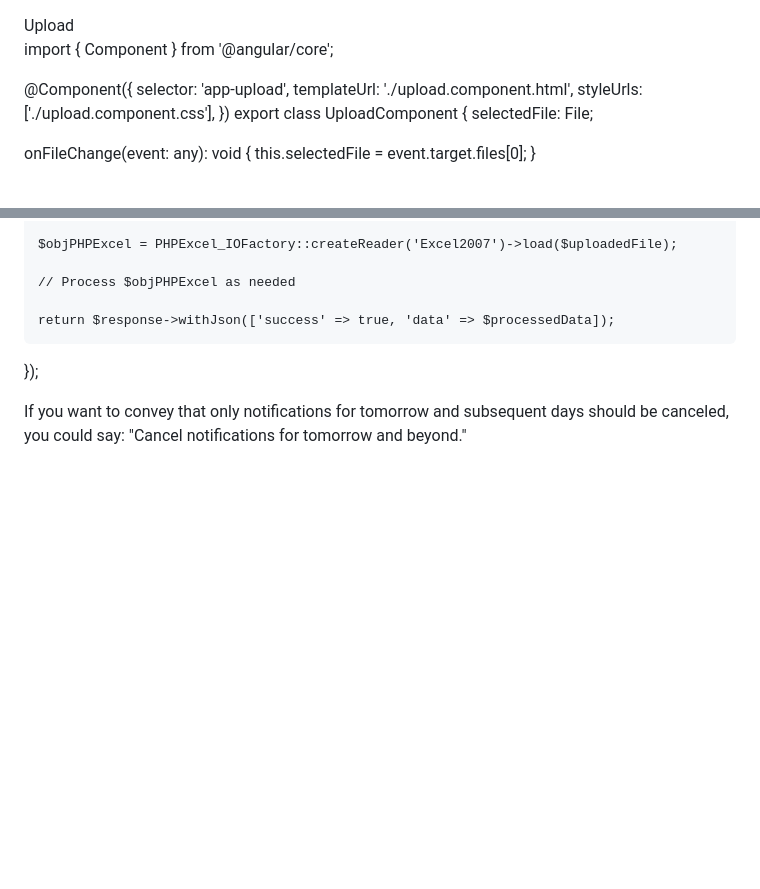
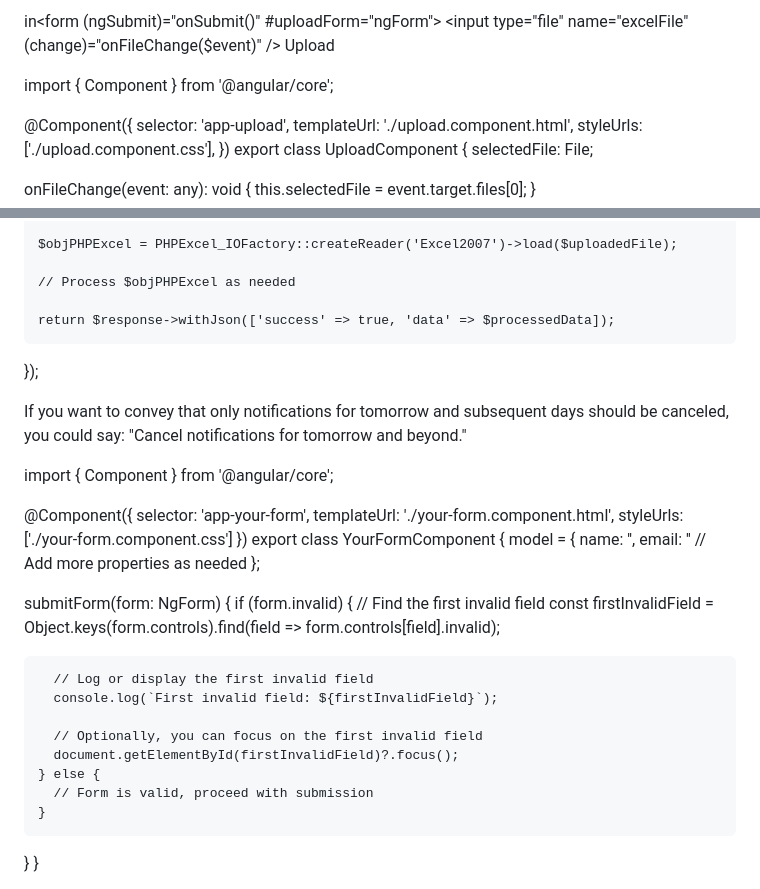
Before and after one commit to PandieswariM/Work, a Markdown page: README.md, 2 parts joined by grey strips. GitHub-like rendering; blank space fills up the shorter version.

```diff
--- a/README.md
+++ b/README.md
@@ -1,4 +1,4 @@
-<form (ngSubmit)="onSubmit()" #uploadForm="ngForm">
+in<form (ngSubmit)="onSubmit()" #uploadForm="ngForm">
   <input type="file" name="excelFile" (change)="onFileChange($event)" />
   <button type="submit">Upload</button>
 </form>
@@ -197,3 +197,35 @@ $app->post('/upload', function (Request $request, Response $response) {
 
 
 If you want to convey that only notifications for tomorrow and subsequent days should be canceled, you could say: "Cancel notifications for tomorrow and beyond."
+
+
+import { Component } from '@angular/core';
+
+@Component({
+  selector: 'app-your-form',
+  templateUrl: './your-form.component.html',
+  styleUrls: ['./your-form.component.css']
+})
+export class YourFormComponent {
+  model = {
+    name: '',
+    email: ''
+    // Add more properties as needed
+  };
+
+  submitForm(form: NgForm) {
+    if (form.invalid) {
+      // Find the first invalid field
+      const firstInvalidField = Object.keys(form.controls).find(field => form.controls[field].invalid);
+
+      // Log or display the first invalid field
+      console.log(`First invalid field: ${firstInvalidField}`);
+
+      // Optionally, you can focus on the first invalid field
+      document.getElementById(firstInvalidField)?.focus();
+    } else {
+      // Form is valid, proceed with submission
+    }
+  }
+}
+
```
Also changed, not shown: other parts of README.md (+11 -0 lines).
